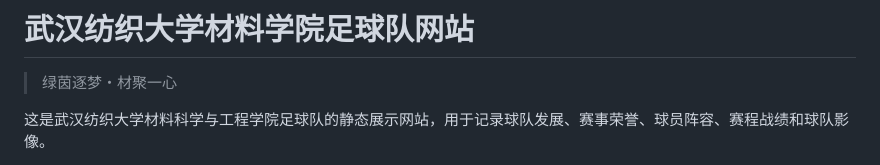
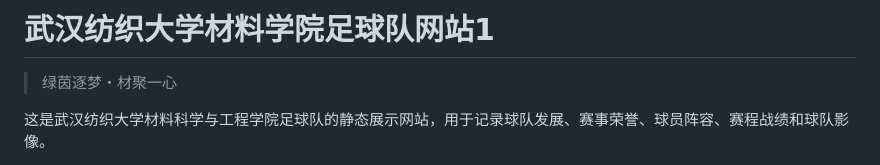
Before and after one commit to weiyanluo06-png/wtu-football, a Markdown page: README.md, the part around the change. Rendered like a GitHub page.

Commit message:
update README.md.
Signed-off-by: Pluto. <14873557+plutooooooooooooo@user.noreply.gitee.com>

```diff
--- a/README.md
+++ b/README.md
@@ -1,4 +1,4 @@
-# 武汉纺织大学材料学院足球队网站
+# 武汉纺织大学材料学院足球队网站1
 
 > 绿茵逐梦・材聚一心
 
```
